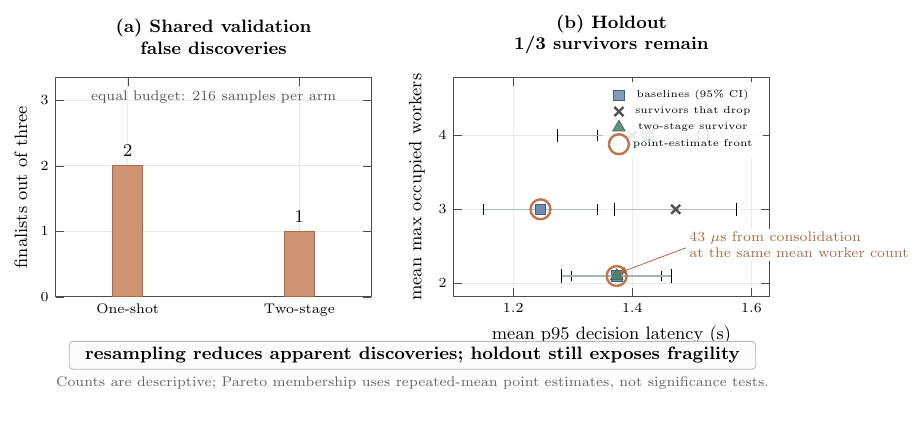
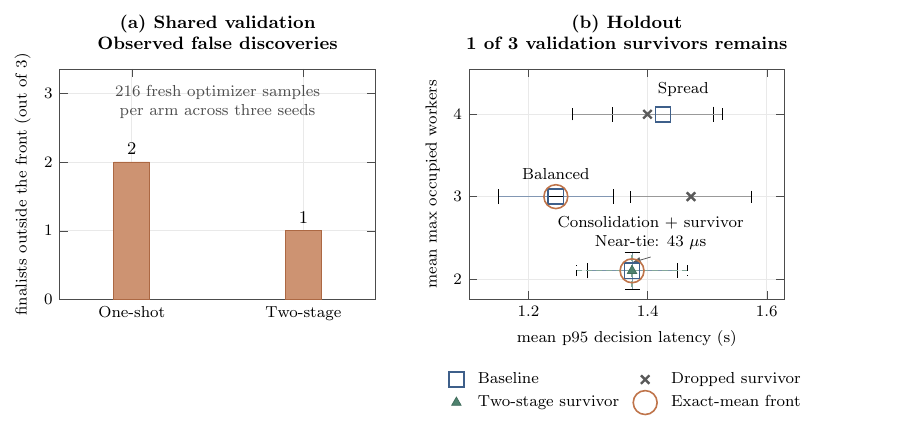
Before and after one commit to ismailtrm/evo-sched, a LaTeX figure (presentation/kubecon-europe-2027/killer-figure.tex, which reads paper/figures/v3-mitigation-holdout.tex): the whole page. Compiled offline with pdfLaTeX.

Commit message:
docs: clarify V3 validation and holdout figure

```diff
--- a/paper/figures/v3-mitigation-holdout.tex
+++ b/paper/figures/v3-mitigation-holdout.tex
@@ -1,174 +1,75 @@
-% Official sources:
-% - results/2026-09-07-v3-shared-validation/analysis/validation-summary.json
-% - results/2026-09-08-v3-survivor-holdout/analysis/holdout-summary.json
+% Official sources: V3 shared-validation and survivor-holdout summaries.
+% Keep coincident policies at their measured coordinates; do not jitter them.
 \begin{tikzpicture}
 \begin{groupplot}[
-  group style={
-    group name=vthree,
-    group size=2 by 1,
-    horizontal sep=1.45cm,
-  },
-  width=7.15cm,
-  height=5.45cm,
-  grid=both,
-  grid style={gray!17},
-  tick label style={font=\scriptsize},
-  label style={font=\small},
-  title style={font=\small\bfseries, align=center, yshift=2pt},
-  axis line style={black!70},
-  tick style={black!70},
-  clip mode=individual,
+  group style={group name=vthree, group size=2 by 1, horizontal sep=1.65cm},
+  width=7.15cm, height=5.65cm,
+  grid=major, grid style={gray!17},
+  tick label style={font=\footnotesize},
+  label style={font=\footnotesize},
+  title style={font=\small\bfseries, align=center},
+  axis line style={black!70}, tick style={black!70},
 ]
+\nextgroupplot[
+  title={(a) Shared validation\\Observed false discoveries},
+  symbolic x coords={One-shot,Two-stage}, xtick=data,
+  ymin=0, ymax=3.35, ytick={0,1,2,3},
+  ylabel={finalists outside the front (out of 3)},
+  bar width=18pt, enlarge x limits=0.42,
+]
+\addplot[
+  ybar, draw=accentorange!90!black, fill=accentorange!78,
+  nodes near coords,
+  every node near coord/.append style={font=\small, text=black},
+] coordinates {(One-shot,2) (Two-stage,1)};
+\node[anchor=north, font=\footnotesize, align=center, text=black!70]
+  at (axis description cs:0.5,0.96) {216 fresh optimizer samples\\per arm across three seeds};
 
 \nextgroupplot[
-  title={(a) Shared validation\\false discoveries},
-  symbolic x coords={One-shot,Two-stage},
-  xtick=data,
-  ymin=0,
-  ymax=3.35,
-  ytick={0,1,2,3},
-  ylabel={finalists out of three},
-  bar width=15pt,
-  enlarge x limits=0.42,
+  title={(b) Holdout\\1 of 3 validation survivors remains},
+  xmin=1.10, xmax=1.63, xtick={1.2,1.4,1.6},
+  xlabel={mean p95 decision latency (s)},
+  ymin=1.75, ymax=4.55, ytick={2,3,4},
+  ylabel={mean max occupied workers},
+  legend style={font=\footnotesize, at={(0.5,-0.28)}, anchor=north,
+    legend columns=2, draw=none, cells={anchor=west}, column sep=5pt},
 ]
-
+% Open baseline markers remain visible around the coincident smaller triangle.
 \addplot[
-  ybar,
-  draw=accentorange!90!black,
-  fill=accentorange!78,
-  nodes near coords,
-  every node near coord/.append style={font=\small\bfseries, text=black, yshift=1pt},
-] coordinates {
-  (One-shot,2)
-  (Two-stage,1)
-};
-
-\node[
-  anchor=north,
-  font=\scriptsize,
-  text=black!68,
-  align=center,
-] at (axis description cs:0.5,0.97)
-  {equal budget: 216 samples per arm};
-
-\nextgroupplot[
-  title={(b) Holdout\\1/3 survivors remain},
-  xmin=1.10,
-  xmax=1.63,
-  xtick={1.2,1.4,1.6},
-  xlabel={mean p95 decision latency (s)},
-  ymin=1.82,
-  ymax=4.78,
-  ytick={2,3,4},
-  ylabel={mean max occupied workers},
-  legend style={
-    font=\tiny,
-    at={(0.98,0.98)},
-    anchor=north east,
-    draw=none,
-    fill=white,
-    fill opacity=0.88,
-    text opacity=1,
-    row sep=-1pt,
-  },
-]
-
-% Baselines. Horizontal bars are marginal 95% Student-t intervals.
-\addplot[
-  only marks,
-  mark=square*,
-  mark size=2.7pt,
-  draw=accentblue,
-  fill=accentblue!72,
-  error bars/.cd,
-  x dir=both,
-  x explicit,
-  error bar style={draw=accentblue!48, line width=0.5pt},
+  only marks, mark=square, mark size=3.8pt,
+  thick, draw=accentblue,
+  error bars/.cd, x dir=both, x explicit, y dir=both, y explicit,
+  error bar style={draw=accentblue!65, line width=0.5pt},
 ] coordinates {
   (1.245856802,3.0) +- (0.096257604,0)
   (1.425892658,4.0) +- (0.084279557,0)
-  (1.373830261,2.1) +- (0.075419868,0)
+  (1.373830261,2.1) +- (0.075419868,0.2262)
 };
-\addlegendentry{baselines (95\% CI)}
-
-% Shared-validation survivors that do not remain nondominated on holdout.
+\addlegendentry{Baseline}
 \addplot[
-  only marks,
-  mark=x,
-  mark size=3.2pt,
-  very thick,
-  draw=black!68,
-  error bars/.cd,
-  x dir=both,
-  x explicit,
-  error bar style={draw=black!28, line width=0.5pt},
+  only marks, mark=x, mark size=3pt, very thick, draw=black!65,
+  error bars/.cd, x dir=both, x explicit,
+  error bar style={draw=black!40, line width=0.5pt},
 ] coordinates {
   (1.472790925,3.0) +- (0.102189872,0)
   (1.399682263,4.0) +- (0.126036614,0)
 };
-\addlegendentry{survivors that drop}
-
-% The sole optimizer survivor on the exact repeated-mean point-estimate front.
+\addlegendentry{Dropped survivor}
 \addplot[
-  only marks,
-  mark=triangle*,
-  mark size=3.6pt,
-  draw=accentgreen!85!black,
-  fill=accentgreen,
-  error bars/.cd,
-  x dir=both,
-  x explicit,
-  error bar style={draw=accentgreen!55, line width=0.65pt},
-] coordinates {
-  (1.373787275,2.1) +- (0.092593756,0)
-};
-\addlegendentry{two-stage survivor}
-
-% Exact point-estimate front; intervals are not used for dominance.
-\addplot[
-  only marks,
-  mark=o,
-  mark size=5.0pt,
-  very thick,
-  draw=accentorange,
-] coordinates {
-  (1.245856802,3.0)
-  (1.373787275,2.1)
-};
-\addlegendentry{point-estimate front}
-
-\draw[
-  draw=accentorange!90!black,
-  thin,
-  -{Latex[length=1.7mm]},
-] (axis cs:1.49,2.48) -- (axis cs:1.374,2.13);
-\node[
-  anchor=west,
-  font=\scriptsize,
-  text=accentorange!90!black,
-  align=left,
-  fill=white,
-  inner sep=1.5pt,
-] at (axis cs:1.49,2.52)
-  {$43~\mu\mathrm{s}$ from consolidation\\at the same mean worker count};
-
+  only marks, mark=triangle*, mark size=2.7pt,
+  draw=accentgreen!85!black, fill=accentgreen,
+  error bars/.cd, x dir=both, x explicit, y dir=both, y explicit,
+  error bar style={draw=accentgreen!70, densely dashed, line width=0.65pt},
+] coordinates {(1.373787275,2.1) +- (0.092593756,0.2262)};
+\addlegendentry{Two-stage survivor}
+\addplot[only marks, mark=o, mark size=6pt, thick, draw=accentorange]
+  coordinates {(1.245856802,3.0) (1.373787275,2.1)};
+\addlegendentry{Exact-mean front}
+\node[font=\footnotesize, anchor=south] at (axis cs:1.245856802,3.12) {Balanced};
+\node[font=\footnotesize, anchor=south] at (axis cs:1.46,4.13) {Spread};
+\node[font=\footnotesize, align=center, anchor=north]
+  (tie) at (axis cs:1.405,2.84) {Consolidation + survivor\\Near-tie: $43~\mu\mathrm{s}$};
+\draw[thin, draw=black!65, -{Latex[length=1.5mm]}]
+  (tie.south) -- (axis cs:1.3738,2.20);
 \end{groupplot}
-
-\node[
-  anchor=north,
-  rounded corners=2pt,
-  draw=softgray!55,
-  fill=gray!3,
-  inner xsep=8pt,
-  inner ysep=3pt,
-  font=\small\bfseries,
-] at ($(vthree c1r1.south)!0.5!(vthree c2r1.south)+(0,-0.78cm)$)
-  {resampling reduces apparent discoveries; holdout still exposes fragility};
-
-\node[
-  anchor=north,
-  font=\scriptsize,
-  text=black!62,
-] at ($(vthree c1r1.south)!0.5!(vthree c2r1.south)+(0,-1.28cm)$)
-  {Counts are descriptive; Pareto membership uses repeated-mean point estimates, not significance tests.};
 \end{tikzpicture}
```
